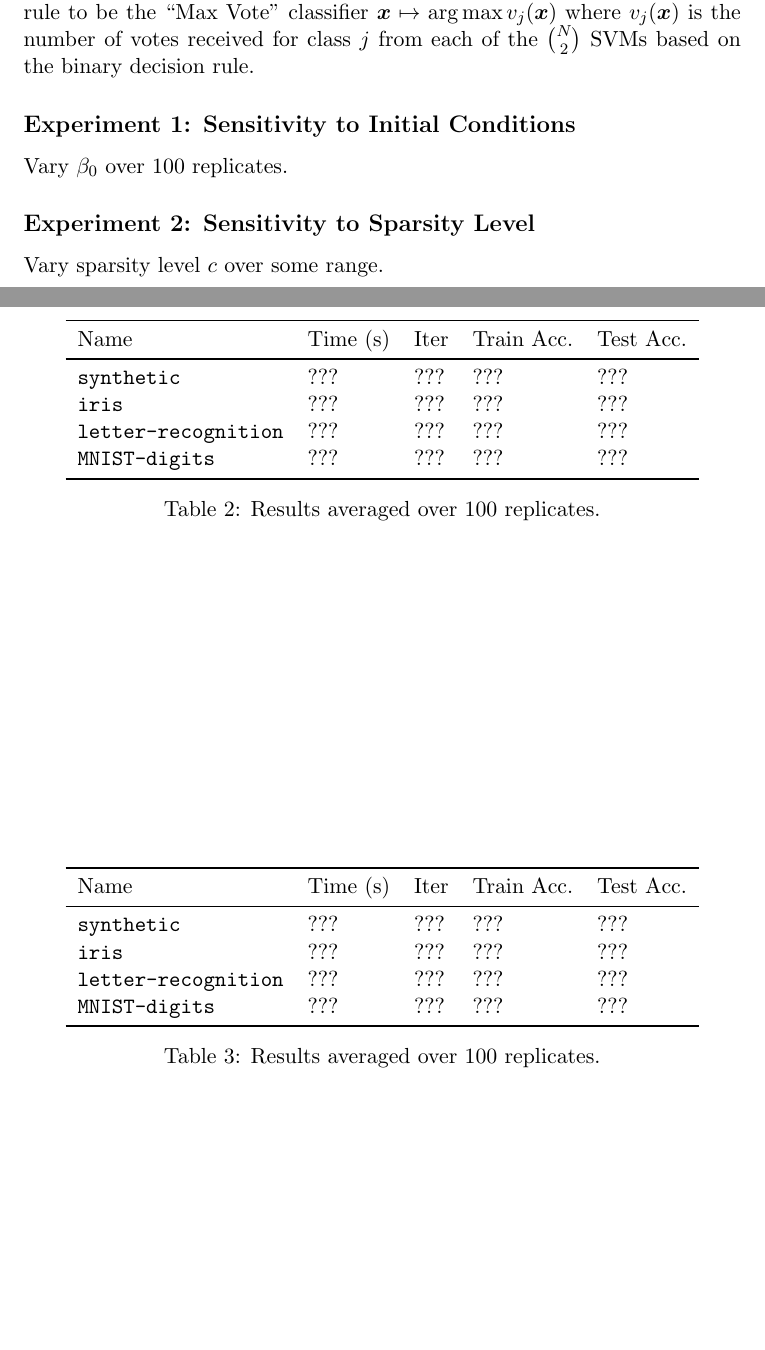
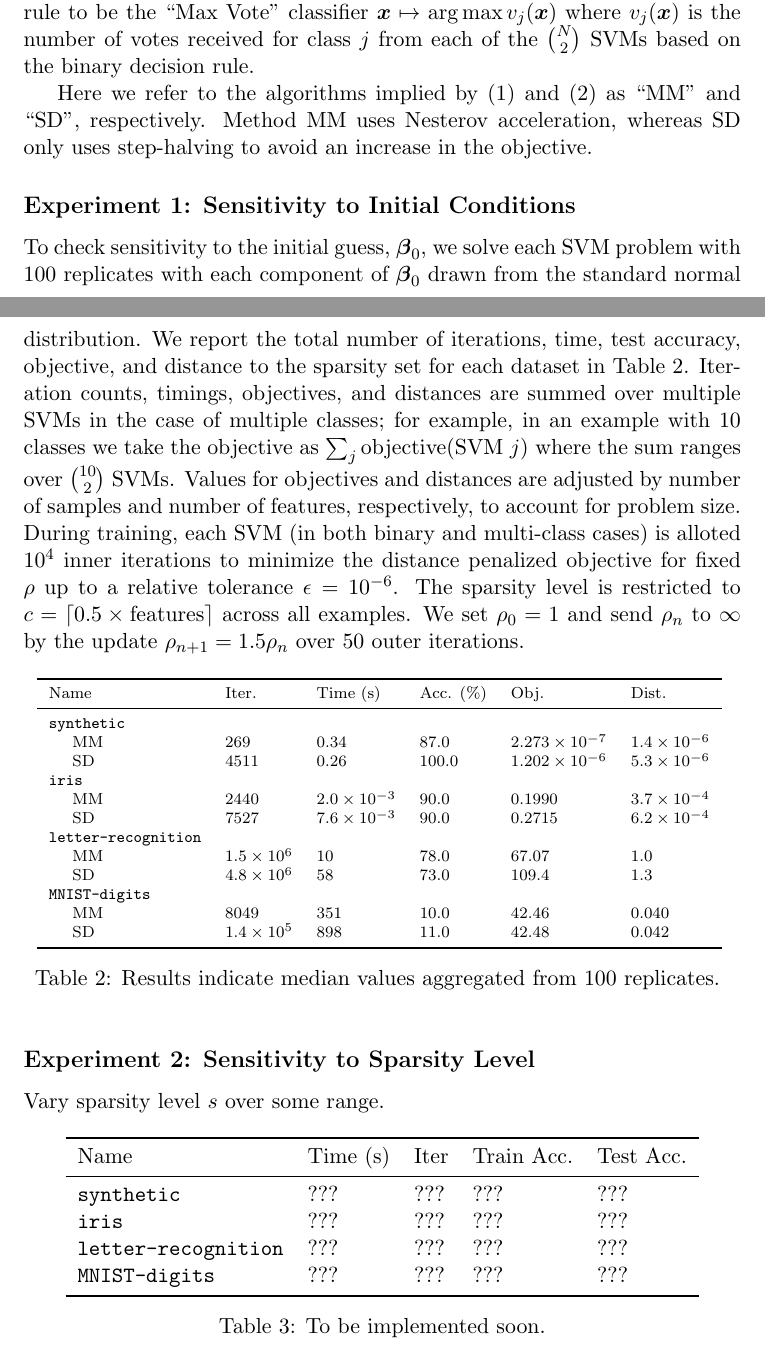
Before and after one commit to alanderos91/SparseSVM.jl, a LaTeX document (notes/SVMReport.tex): two parts of pages 3 and 4 of 4, joined at a grey line, cut so that both start at the same text, the shorter picture padded with empty space. Compiled offline with pdfLaTeX.

Commit message:
Complete writeup so I can share with Ken

```diff
--- a/notes/SVMReport.tex
+++ b/notes/SVMReport.tex
@@ -205,9 +210,49 @@ Binary classification is straightforward using the decision rule $\bx \mapsto \s
 In the examples with multiple classes $N$, we train $\binom{N}{2}$ SVMs under the one-against-one paradigm.
 If classes are labeled $\{1, 2, \ldots, N\}$ then the we take our decision rule to be the ``Max Vote'' classifier $\bx \mapsto \arg\max v_{j}(\bx)$ where $v_{j}(\bx)$ is the number of votes received for class $j$ from each of the $\binom{N}{2}$ SVMs based on the binary decision rule.
 
+Here we refer to the algorithms implied by (\ref{alg:MM}) and (\ref{alg:SD}) as ``MM'' and ``SD'', respectively.
+Method MM uses Nesterov acceleration, whereas SD only uses step-halving to avoid an increase in the objective.
+
 \subsection*{Experiment 1: Sensitivity to Initial Conditions}
 
-Vary $\beta_{0}$ over 100 replicates.
+To check sensitivity to the initial guess, $\bbeta_{0}$, we solve each SVM problem with 100 replicates with each component of $\bbeta_{0}$ drawn from the standard normal distribution.
+We report the total number of iterations, time, test accuracy, objective, and distance to the sparsity set for each dataset in Table \ref{tab:experiment1}.
+Iteration counts, timings, objectives, and distances are summed over multiple SVMs in the case of multiple classes; for example, in an example with 10 classes we take the objective as $\sum_{j} \text{objective}(\text{SVM}~j)$ where the sum ranges over $\binom{10}{2}$ SVMs.
+Values for objectives and distances are adjusted by number of samples and number of features, respectively, to account for problem size.
+During training, each SVM (in both binary and multi-class cases) is alloted $10^{4}$ inner iterations to minimize the distance penalized objective for fixed $\rho$ up to a relative tolerance $\epsilon = 10^{-6}$.
+The sparsity level is restricted to $c = \lceil 0.5 \times \text{features} \rceil$ across all examples.
+We set $\rho_{0} = 1$ and send $\rho_{n}$ to $\infty$ by the update $\rho_{n+1} = 1.5 \rho_{n}$ over 50 outer iterations.
+\begin{table}[!h]
+    \centering
+    \begin{scriptsize}
+    \begin{tabular}{llllll}
+        \toprule
+        Name & Iter. & Time (s) & Acc. (\%) & Obj. & Dist. \\
+        \midrule
+        \texttt{synthetic} &&&&& \\
+        \hphantom{ab} MM & 269 & 0.34 & 87.0 & $2.273 \times 10^{-7}$ & $1.4 \times 10^{-6}$ \\
+        \hphantom{ab} SD & 4511 & 0.26 & 100.0 & $1.202 \times 10^{-6}$ & $5.3 \times 10^{-6}$ \\
+        \texttt{iris} &&&&& \\
+        \hphantom{ab} MM & 2440 & $2.0 \times 10^{-3}$ & 90.0 & 0.1990 & $3.7 \times 10^{-4}$ \\
+        \hphantom{ab} SD & 7527 & $7.6 \times 10^{-3}$ & 90.0 & 0.2715 & $6.2 \times 10^{-4}$ \\
+        \texttt{letter-recognition} &&&&& \\
+        \hphantom{ab} MM & $1.5 \times 10^{6}$ & 10 & 78.0 & 67.07 & 1.0 \\
+        \hphantom{ab} SD & $4.8 \times 10^{6}$ & 58 & 73.0 & 109.4 & 1.3 \\
+        \texttt{MNIST-digits} &&&&& \\
+        \hphantom{ab} MM & 8049 & 351 & 10.0 & 42.46 & 0.040 \\
+        \hphantom{ab} SD & $1.4 \times 10^{5}$ & 898 & 11.0 & 42.48 & 0.042 \\
+        \bottomrule
+    \end{tabular}
+    \end{scriptsize}
+    \caption{
+        \label{tab:experiment1}
+        Results indicate median values aggregated from 100 replicates.
+        }
+\end{table}
+
+\subsection*{Experiment 2: Sensitivity to Sparsity Level}
+
+Vary sparsity level $s$ over some range.
 
 \begin{table}[!h]
     \centering
@@ -221,26 +266,7 @@ Vary $\beta_{0}$ over 100 replicates.
         \texttt{MNIST-digits} & ??? & ??? & ??? & ??? \\
         \bottomrule
     \end{tabular}
-    \caption{Results averaged over 100 replicates.}
-\end{table}
-
-\subsection*{Experiment 2: Sensitivity to Sparsity Level}
-
-Vary sparsity level $c$ over some range.
-
-\begin{table}[!h]
-    \centering
-    \begin{tabular}{lllll}
-        \toprule
-        Name & Time (s) & Iter & Train Acc. & Test Acc. \\
-        \midrule
-        \texttt{synthetic} & ??? & ??? & ??? & ??? \\
-        \texttt{iris} & ??? & ??? & ??? & ??? \\
-        \texttt{letter-recognition} & ??? & ??? & ??? & ??? \\
-        \texttt{MNIST-digits} & ??? & ??? & ??? & ??? \\
-        \bottomrule
-    \end{tabular}
-    \caption{Results averaged over 100 replicates.}
+    \caption{To be implemented soon.}
 \end{table}
 
 \end{document}
```
Also changed, not shown: notes/SVMReport.tex (33 more changed lines).
